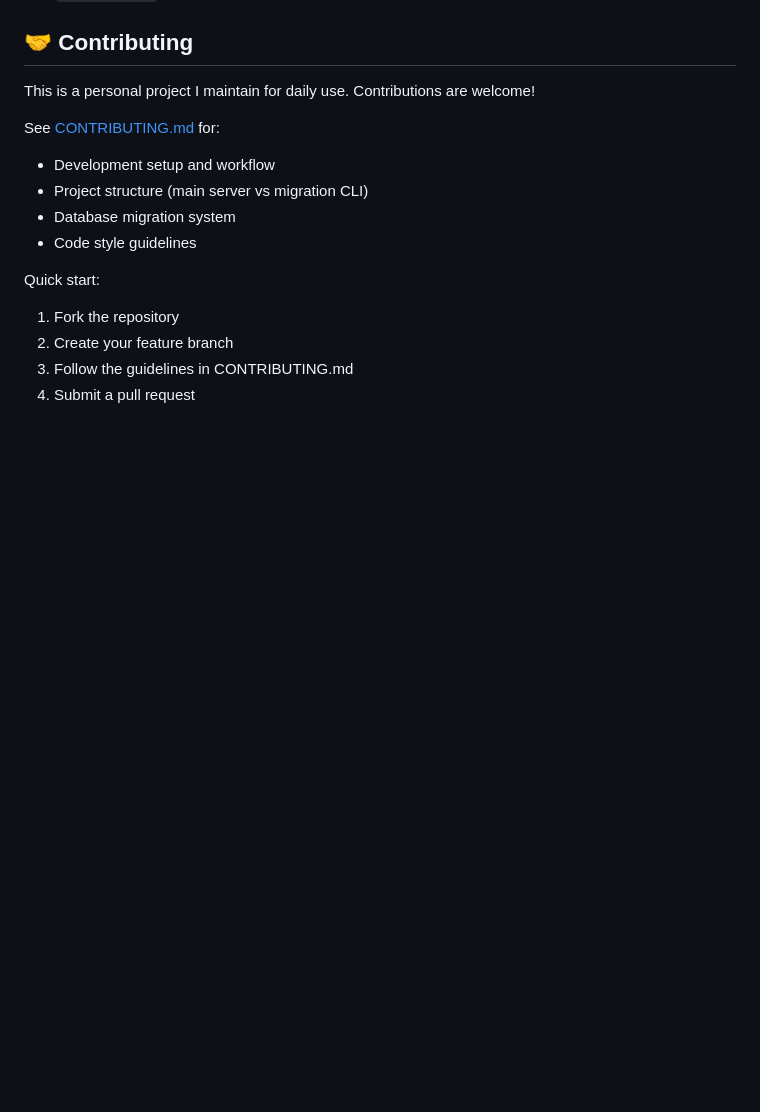
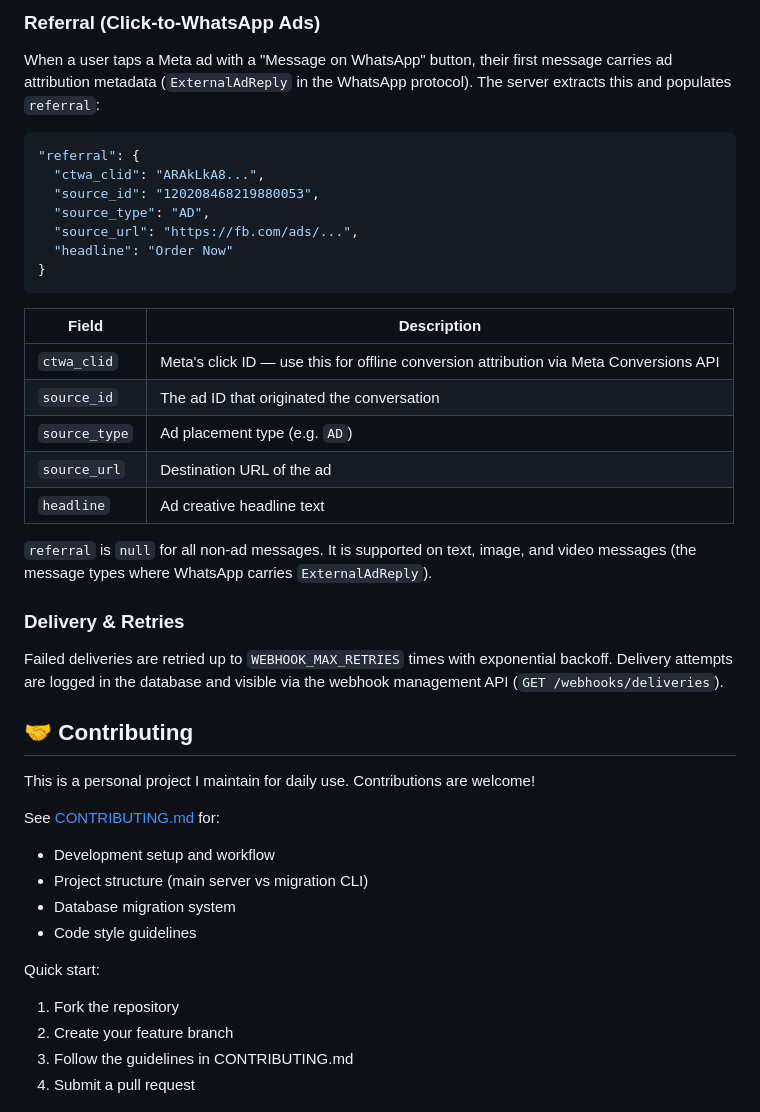
Before and after one commit to felipeadeildo/whatsapp-mcp, a Markdown page: README.md, the part around one of its changes. GitHub-like rendering; blank space fills up the shorter version.

Commit message:
docs: document webhook payload structure and CTWA referral fields

````diff
--- a/README.md
+++ b/README.md
@@ -368,3 +432,31 @@ See `.env.example` and be happy!
+### Referral (Click-to-WhatsApp Ads)
+
+When a user taps a Meta ad with a "Message on WhatsApp" button, their first message carries ad attribution metadata (`ExternalAdReply` in the WhatsApp protocol). The server extracts this and populates `referral`:
+
+```json
+"referral": {
+  "ctwa_clid": "ARAkLkA8...",
+  "source_id": "120208468219880053",
+  "source_type": "AD",
+  "source_url": "https://fb.com/ads/...",
+  "headline": "Order Now"
+}
+```
+
+| Field | Description |
+|---|---|
+| `ctwa_clid` | Meta's click ID — use this for offline conversion attribution via Meta Conversions API |
+| `source_id` | The ad ID that originated the conversation |
+| `source_type` | Ad placement type (e.g. `AD`) |
+| `source_url` | Destination URL of the ad |
+| `headline` | Ad creative headline text |
+
+`referral` is `null` for all non-ad messages. It is supported on text, image, and video messages (the message types where WhatsApp carries `ExternalAdReply`).
+
+### Delivery & Retries
+
+Failed deliveries are retried up to `WEBHOOK_MAX_RETRIES` times with exponential backoff. Delivery attempts are logged in the database and visible via the webhook management API (`GET /webhooks/deliveries`).
+
 ## 🤝 Contributing
 
 This is a personal project I maintain for daily use. Contributions are welcome!
````
Also changed, not shown: other parts of README.md (+64 -0 lines).
